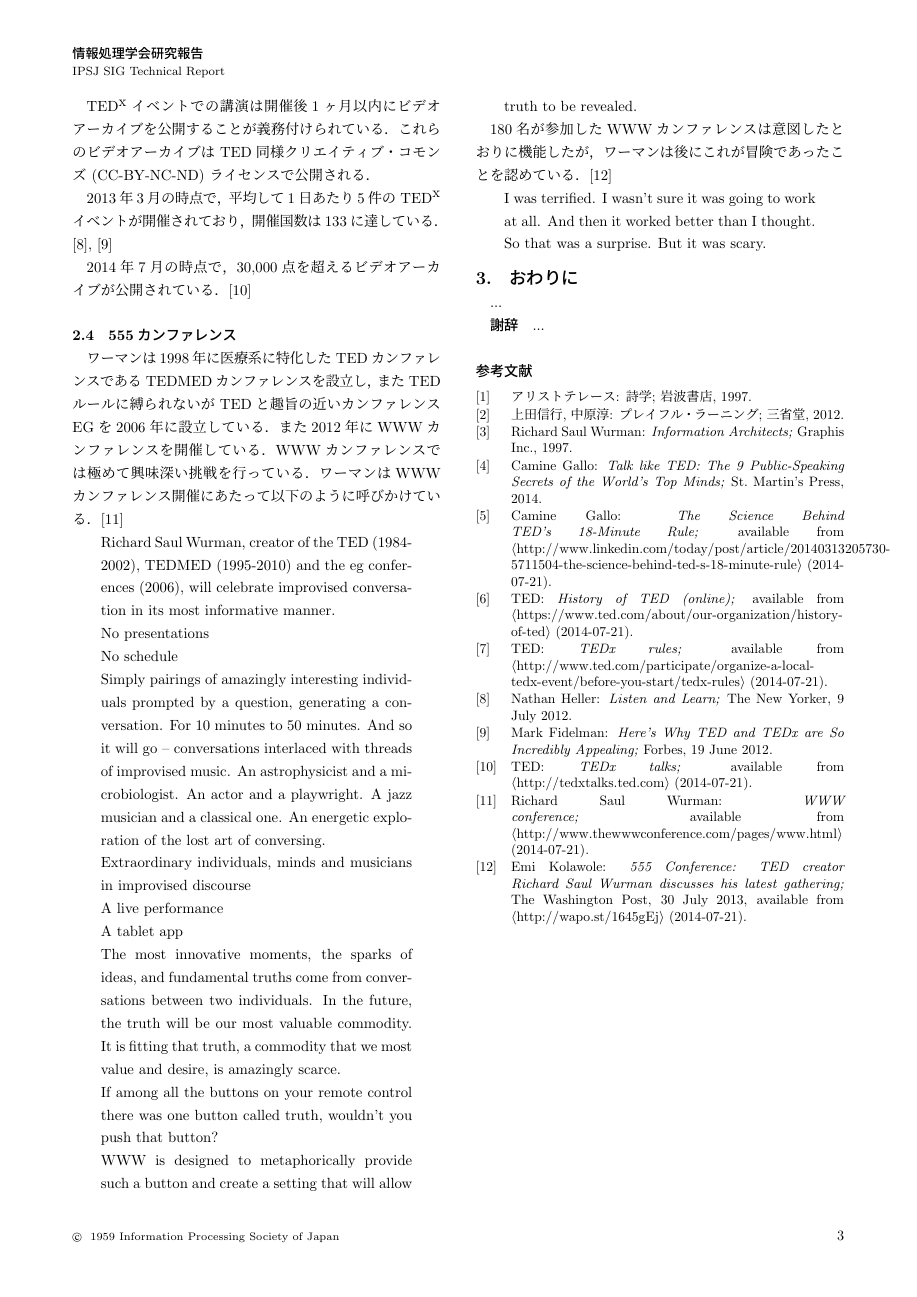
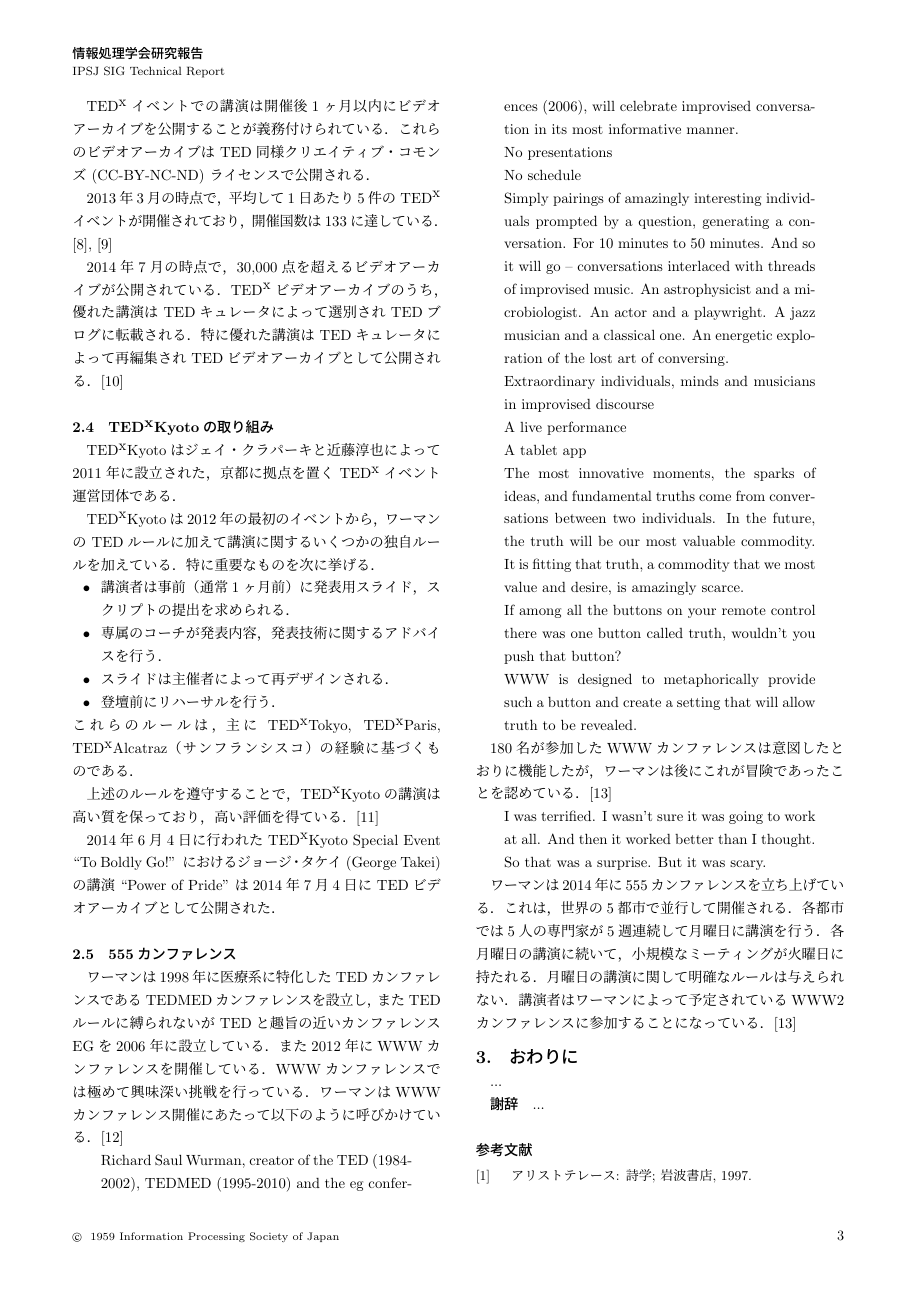
Before and after one commit to kanaya/EC33, a LaTeX document (article/sharing-ideas.tex): page 3 of 3 before the commit and page 3 of 4 after it. Compiled offline with pLaTeX and dvipdfmx; a LaTeX package or settings file that is missing is left out.

Commit message:
Added a note on TEDxKyoto.

```diff
--- a/article/sharing-ideas.tex
+++ b/article/sharing-ideas.tex
@@ -21,6 +21,12 @@
 \newcommand{\TEDx}{\TED${}^{\textrm{x}}$}
 \newcommand{\TEDxTokyo}{\TEDx\textrm{Tokyo}}
 \newcommand{\TEDxKyoto}{\TEDx\textrm{Kyoto}}
+\newcommand{\TEDxParis}{\TEDx\textrm{Paris}}
+\newcommand{\TEDxAlcatraz}{\TEDx\textrm{Alcatraz}}
+
+\newcommand{\TEDtitle}{\textbf{TED}}
+\newcommand{\TEDxtitle}{\TEDtitle${}^{\textbf{x}}$}
+\newcommand{\TEDxKyototitle}{\TEDxtitle\textbf{Kyoto}}
 
 \setcounter{巻数}{0}%vol53=2012
 \setcounter{号数}{0}
@@ -203,8 +209,31 @@
 2013年3月の時点で，平均して1日あたり5件の \TEDx イベントが開催されており，
 開催国数は133に達している．\cite{nh,mf}
 
-2014年7月の時点で，30,000点を超えるビデオアーカイブが公開されている．\cite{tedxtalksweb}
+2014年7月の時点で，30,000点を超えるビデオアーカイブが公開されている．
+\TEDx ビデオアーカイブのうち，優れた講演は \TED キュレータによって選別され \TED ブログに転載される．
+特に優れた講演は \TED キュレータによって再編集され \TED ビデオアーカイブとして公開される．\cite{tedxtalksweb}
 
+\subsection{\TEDxKyototitle の取り組み}
+
+\TEDxKyoto はジェイ・クラパーキと近藤淳也によって2011年に設立された，京都に拠点を置く \TEDx イベント
+運営団体である．
+
+\TEDxKyoto は2012年の最初のイベントから，ワーマンの \TED ルールに加えて講演に関するいくつかの
+独自ルールを加えている．特に重要なものを次に挙げる．
+\begin{itemize}
+\item 講演者は事前（通常1ヶ月前）に発表用スライド，スクリプトの提出を求められる．
+\item 専属のコーチが発表内容，発表技術に関するアドバイスを行う．
+\item スライドは主催者によって再デザインされる．
+\item 登壇前にリハーサルを行う．
+\end{itemize}
+これらのルールは，主に \TEDxTokyo, \TEDxParis, \TEDxAlcatraz  （サンフランシスコ）の
+経験に基づくものである．
+
+上述のルールを遵守することで，\TEDxKyoto の講演は高い質を保っており，高い評価を得ている．\cite{ml}
+
+2014年6月4日に行われた \TEDxKyoto\ Special Event ``To Boldly Go!'' における
+ジョージ・タケイ (George Takei) の講演 ``Power of Pride'' は2014年7月4日に \TED ビデオアーカイブとして
+公開された．
 
 \subsection{555カンファレンス}
 
@@ -258,7 +287,20 @@
 
 % 555
 
+ワーマンは2014年に555カンファレンスを立ち上げている．
+これは，世界の5都市で並行して開催される．
+各都市では5人の専門家が5週連続して月曜日に講演を行う．
+各月曜日の講演に続いて，小規模なミーティングが火曜日に持たれる．
+月曜日の講演に関して明確なルールは与えられない．
+講演者はワーマンによって予定されているWWW2カンファレンスに参加することになっている．\cite{ek}
+
 % 5都市，5人のエキスパート，5週連続
+
+
+
+% \subsection{TEDxライクなイベント}
+
+% エンタテイメント
 
 \section{おわりに}
 
```
Also changed, not shown: article/sharing-ideas.tex (9 more changed lines).
